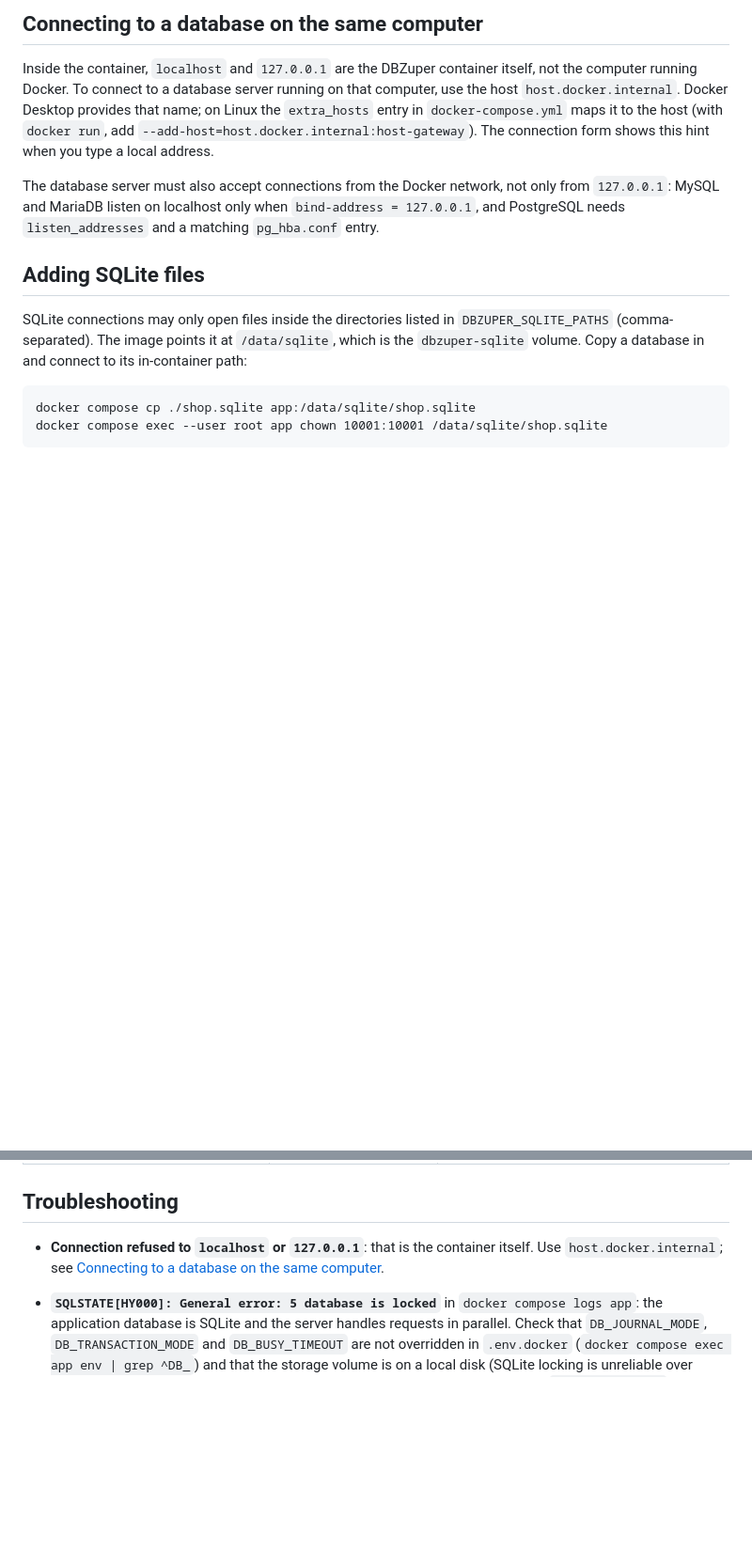
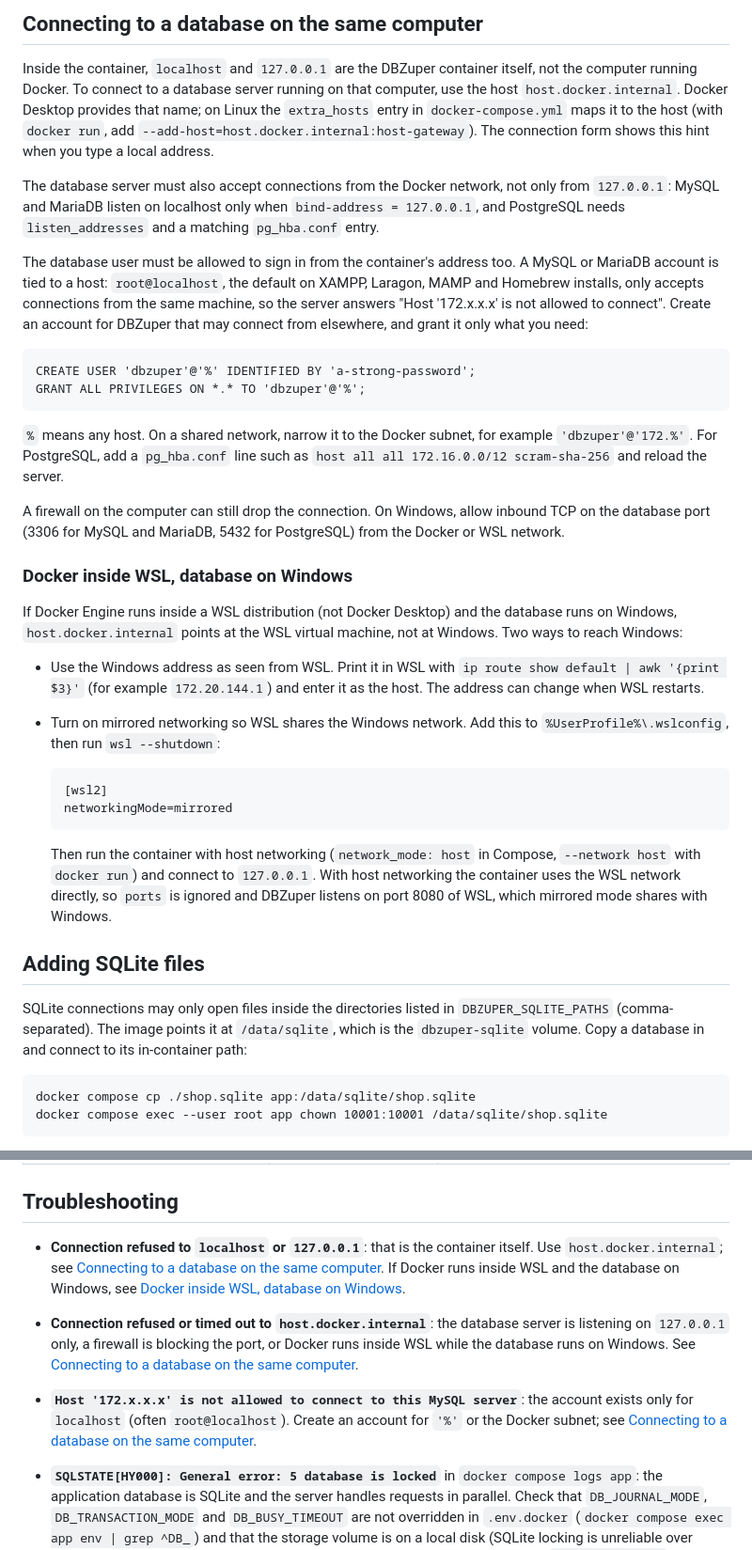
Before and after one commit to dbzuper/dbzuper, a Markdown page: docs/self-hosting.md, 2 parts joined by grey strips. Shown at 94% size. Rendered like a GitHub page; blank space fills up the shorter version.

```diff
--- a/docs/self-hosting.md
+++ b/docs/self-hosting.md
@@ -84,6 +84,27 @@ The image defaults are `APP_NAME=DBZuper`, `APP_ENV=production`, `APP_DEBUG=fals
 Inside the container, `localhost` and `127.0.0.1` are the DBZuper container itself, not the computer running Docker. To connect to a database server running on that computer, use the host `host.docker.internal`. Docker Desktop provides that name; on Linux the `extra_hosts` entry in `docker-compose.yml` maps it to the host (with `docker run`, add `--add-host=host.docker.internal:host-gateway`). The connection form shows this hint when you type a local address.
 
 The database server must also accept connections from the Docker network, not only from `127.0.0.1`: MySQL and MariaDB listen on localhost only when `bind-address = 127.0.0.1`, and PostgreSQL needs `listen_addresses` and a matching `pg_hba.conf` entry.
+
+The database user must be allowed to sign in from the container's address too. A MySQL or MariaDB account is tied to a host: `root@localhost`, the default on XAMPP, Laragon, MAMP and Homebrew installs, only accepts connections from the same machine, so the server answers "Host '172.x.x.x' is not allowed to connect". Create an account for DBZuper that may connect from elsewhere, and grant it only what you need:
+
+    CREATE USER 'dbzuper'@'%' IDENTIFIED BY 'a-strong-password';
+    GRANT ALL PRIVILEGES ON *.* TO 'dbzuper'@'%';
+
+`%` means any host. On a shared network, narrow it to the Docker subnet, for example `'dbzuper'@'172.%'`. For PostgreSQL, add a `pg_hba.conf` line such as `host all all 172.16.0.0/12 scram-sha-256` and reload the server.
+
+A firewall on the computer can still drop the connection. On Windows, allow inbound TCP on the database port (3306 for MySQL and MariaDB, 5432 for PostgreSQL) from the Docker or WSL network.
+
+### Docker inside WSL, database on Windows
+
+If Docker Engine runs inside a WSL distribution (not Docker Desktop) and the database runs on Windows, `host.docker.internal` points at the WSL virtual machine, not at Windows. Two ways to reach Windows:
+
+- Use the Windows address as seen from WSL. Print it in WSL with `ip route show default | awk '{print $3}'` (for example `172.20.144.1`) and enter it as the host. The address can change when WSL restarts.
+- Turn on mirrored networking so WSL shares the Windows network. Add this to `%UserProfile%\.wslconfig`, then run `wsl --shutdown`:
+
+      [wsl2]
+      networkingMode=mirrored
+
+  Then run the container with host networking (`network_mode: host` in Compose, `--network host` with `docker run`) and connect to `127.0.0.1`. With host networking the container uses the WSL network directly, so `ports` is ignored and DBZuper listens on port 8080 of WSL, which mirrored mode shares with Windows.
 
 ## Adding SQLite files
 
@@ -206,7 +227,9 @@ The volumes survive, the entrypoint runs `php artisan migrate --force` on start,
 
 ## Troubleshooting
 
-- **Connection refused to `localhost` or `127.0.0.1`**: that is the container itself. Use `host.docker.internal`; see [Connecting to a database on the same computer](#connecting-to-a-database-on-the-same-computer).
+- **Connection refused to `localhost` or `127.0.0.1`**: that is the container itself. Use `host.docker.internal`; see [Connecting to a database on the same computer](#connecting-to-a-database-on-the-same-computer). If Docker runs inside WSL and the database on Windows, see [Docker inside WSL, database on Windows](#docker-inside-wsl-database-on-windows).
+- **Connection refused or timed out to `host.docker.internal`**: the database server is listening on `127.0.0.1` only, a firewall is blocking the port, or Docker runs inside WSL while the database runs on Windows. See [Connecting to a database on the same computer](#connecting-to-a-database-on-the-same-computer).
+- **`Host '172.x.x.x' is not allowed to connect to this MySQL server`**: the account exists only for `localhost` (often `root@localhost`). Create an account for `'%'` or the Docker subnet; see [Connecting to a database on the same computer](#connecting-to-a-database-on-the-same-computer).
 - **`SQLSTATE[HY000]: General error: 5 database is locked`** in `docker compose logs app`: the application database is SQLite and the server handles requests in parallel. Check that `DB_JOURNAL_MODE`, `DB_TRANSACTION_MODE` and `DB_BUSY_TIMEOUT` are not overridden in `.env.docker` (`docker compose exec app env | grep ^DB_`) and that the storage volume is on a local disk (SQLite locking is unreliable over network file systems). To check a deployment, sign in, copy the session cookie (`dbzuper-session`) from the browser and fire parallel requests, for example 64 schema reads, 16 at a time:
 
       seq 64 | xargs -P16 -I{} curl -s -o /dev/null -w '%{http_code}\n' -b 'dbzuper-session=<value>' http://localhost:8080/api/c/1/schema | sort | uniq -c
```
Also changed, not shown: README.md (+4 -1 lines).
